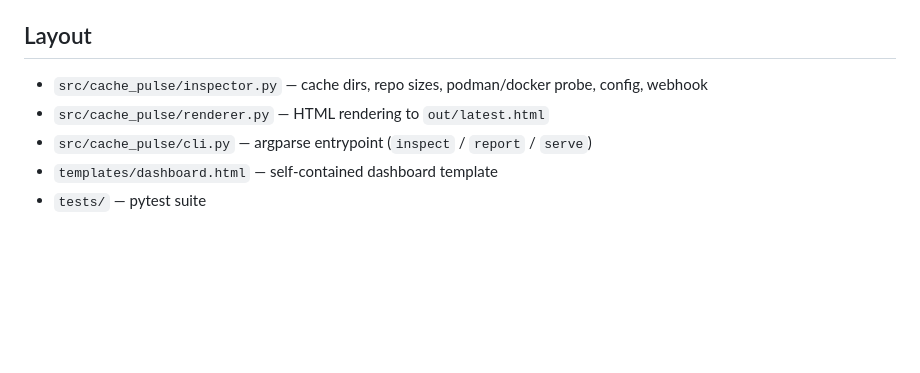
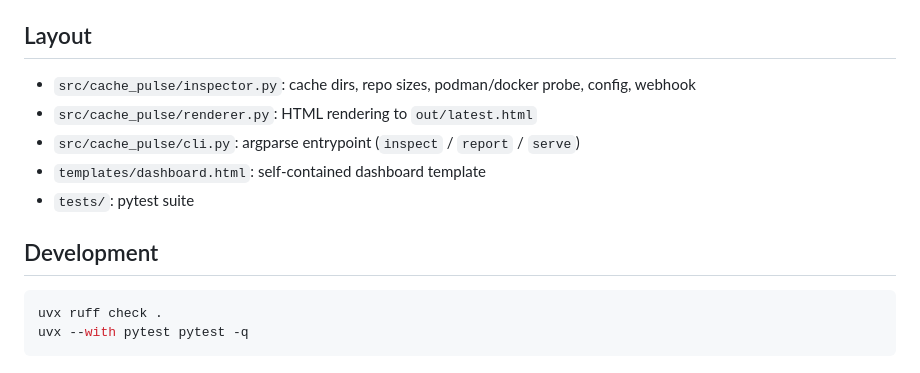
Before and after one commit to j-cardell/cache-pulse, a Markdown page: README.md, the part around one of its changes. Drawn GitHub-style; blank space fills up the shorter version.

````diff
--- a/README.md
+++ b/README.md
@@ -62,8 +53,15 @@ of the cache filesystem crosses `disk_threshold` (0..1, default 0.9).
 
 ## Layout
 
-- `src/cache_pulse/inspector.py` — cache dirs, repo sizes, podman/docker probe, config, webhook
-- `src/cache_pulse/renderer.py` — HTML rendering to `out/latest.html`
-- `src/cache_pulse/cli.py` — argparse entrypoint (`inspect` / `report` / `serve`)
-- `templates/dashboard.html` — self-contained dashboard template
-- `tests/` — pytest suite
+- `src/cache_pulse/inspector.py`: cache dirs, repo sizes, podman/docker probe, config, webhook
+- `src/cache_pulse/renderer.py`: HTML rendering to `out/latest.html`
+- `src/cache_pulse/cli.py`: argparse entrypoint (`inspect` / `report` / `serve`)
+- `templates/dashboard.html`: self-contained dashboard template
+- `tests/`: pytest suite
+
+## Development
+
+```bash
+uvx ruff check .
+uvx --with pytest pytest -q
+```
````
Also changed, not shown: other parts of README.md (+23 -32 lines), docs/assets/dashboard.png, 2 other files.
